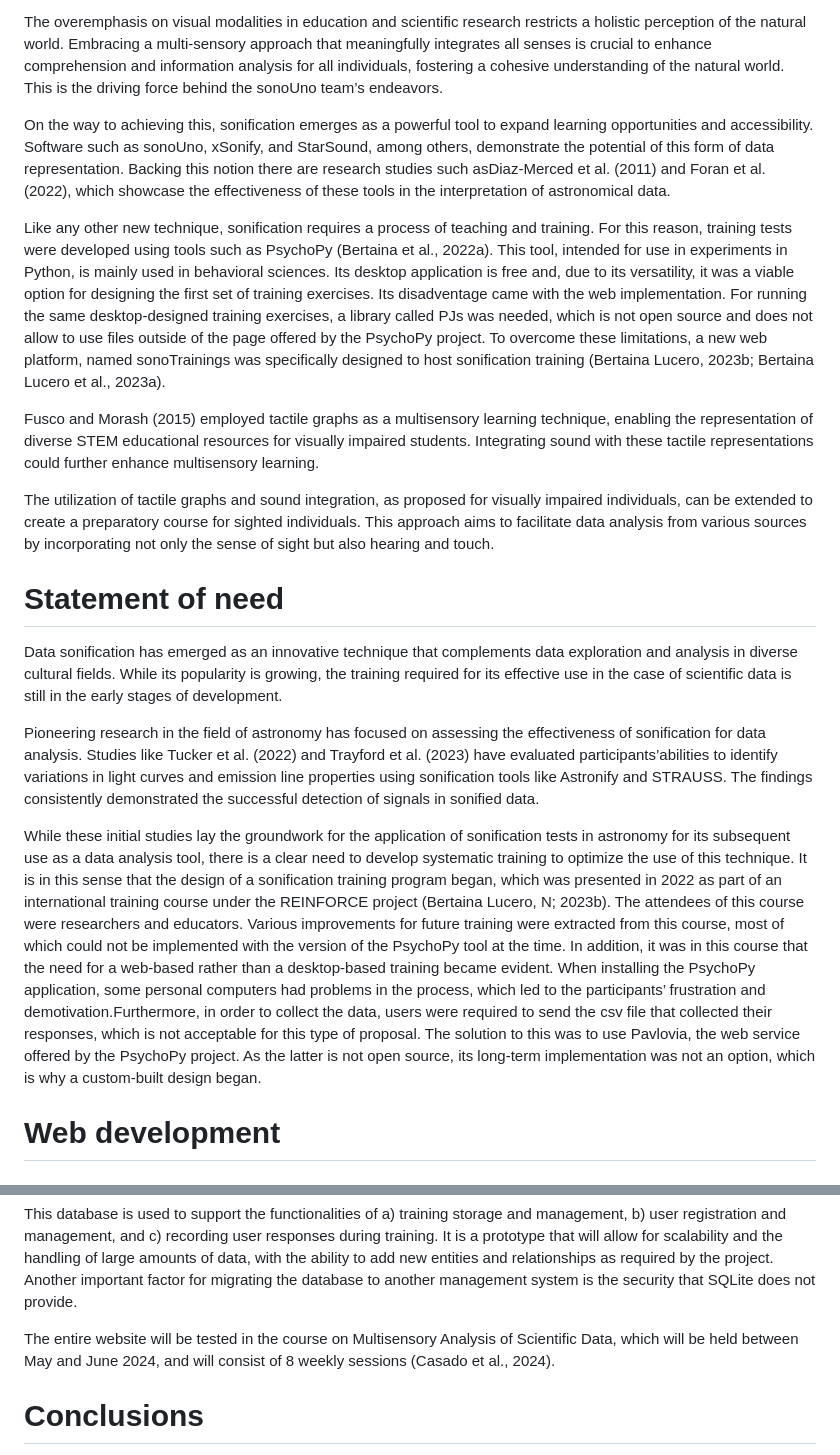
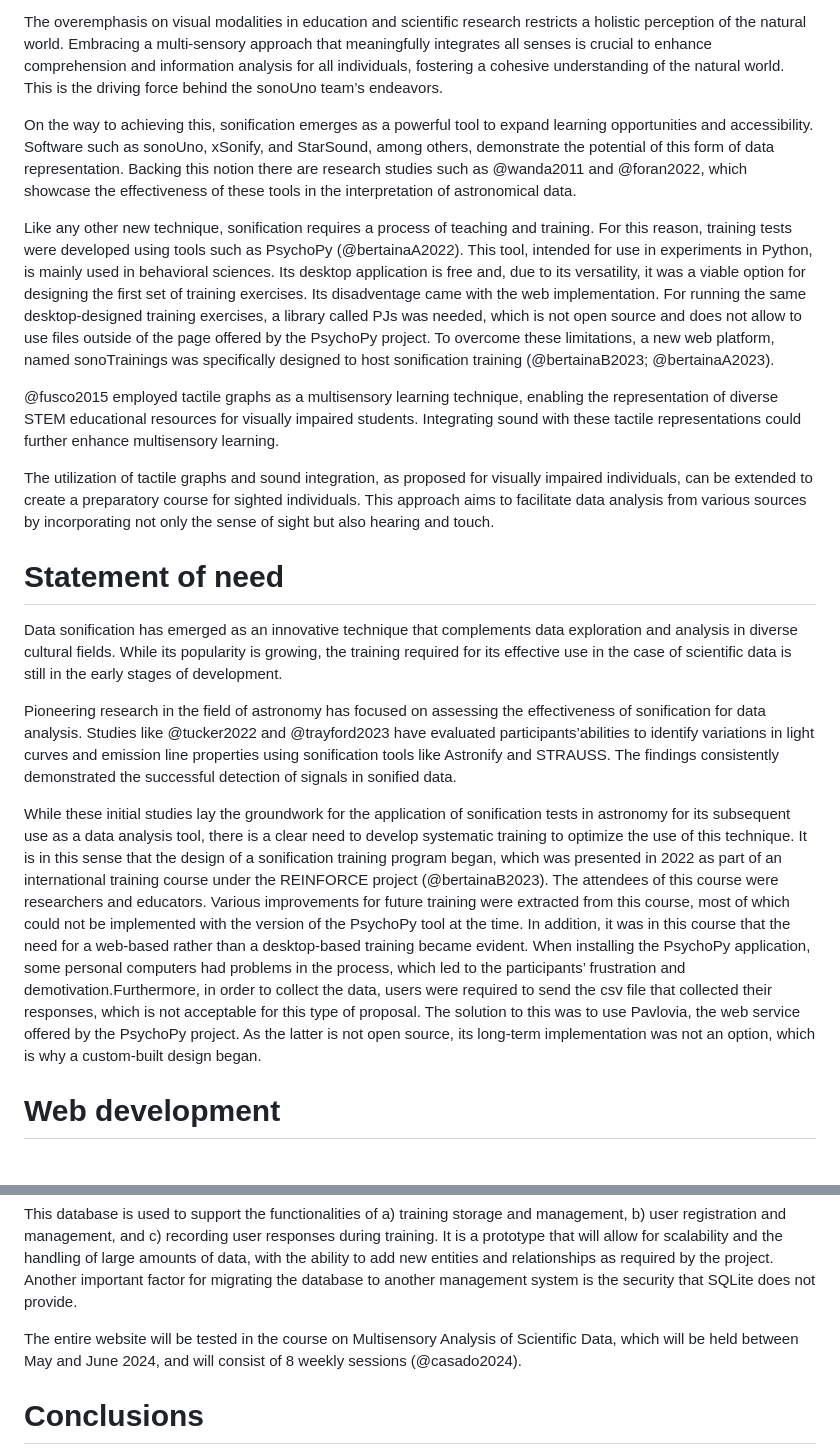
Before and after one commit to NatashaBertaina/webTraining, a Markdown page: paper/paper.md, 2 parts joined by grey strips. Drawn GitHub-style.

```diff
--- a/paper/paper.md
+++ b/paper/paper.md
@@ -38,11 +38,11 @@ Conventional teaching relies heavily on the presentation of visual information,
 
 The overemphasis on visual modalities in education and scientific research restricts a holistic perception of the natural world. Embracing a multi-sensory approach that meaningfully integrates all senses is crucial to enhance comprehension and information analysis for all individuals, fostering a cohesive understanding of the natural world. This is the driving force behind the sonoUno team’s endeavors.
 
-On the way to achieving this, sonification emerges as a powerful tool to expand learning opportunities and accessibility. Software such as sonoUno, xSonify, and StarSound, among others, demonstrate the potential of this form of data representation. Backing this notion there are research studies such asDiaz-Merced et al. (2011) and Foran et al. (2022), which showcase the effectiveness of these tools in the interpretation of astronomical data.
+On the way to achieving this, sonification emerges as a powerful tool to expand learning opportunities and accessibility. Software such as sonoUno, xSonify, and StarSound, among others, demonstrate the potential of this form of data representation. Backing this notion there are research studies such as @wanda2011 and @foran2022, which showcase the effectiveness of these tools in the interpretation of astronomical data.
 
-Like any other new technique, sonification requires a process of teaching and training. For this reason, training tests were developed using tools such as PsychoPy (Bertaina et al., 2022a). This tool, intended for use in experiments in Python, is mainly used in behavioral sciences. Its desktop application is free and, due to its versatility,  it was a viable option for designing the first set of training exercises. Its disadventage came with the web implementation. For running the same desktop-designed training exercises, a library called PJs was needed, which is not open source and does not allow to use files outside of the page offered by the PsychoPy project. To overcome these limitations, a new web platform, named sonoTrainings was specifically designed to host sonification training (Bertaina Lucero, 2023b; Bertaina Lucero et al., 2023a).
+Like any other new technique, sonification requires a process of teaching and training. For this reason, training tests were developed using tools such as PsychoPy (@bertainaA2022). This tool, intended for use in experiments in Python, is mainly used in behavioral sciences. Its desktop application is free and, due to its versatility,  it was a viable option for designing the first set of training exercises. Its disadventage came with the web implementation. For running the same desktop-designed training exercises, a library called PJs was needed, which is not open source and does not allow to use files outside of the page offered by the PsychoPy project. To overcome these limitations, a new web platform, named sonoTrainings was specifically designed to host sonification training (@bertainaB2023; @bertainaA2023).
 
-Fusco and Morash (2015) employed tactile graphs as a multisensory learning technique, enabling the representation of diverse STEM educational resources for visually impaired students. Integrating sound with these tactile representations could further enhance multisensory learning.
+@fusco2015 employed tactile graphs as a multisensory learning technique, enabling the representation of diverse STEM educational resources for visually impaired students. Integrating sound with these tactile representations could further enhance multisensory learning.
 
 The utilization of tactile graphs and sound integration, as proposed for visually impaired individuals, can be extended to create a preparatory course for sighted individuals. This approach aims to facilitate data analysis from various sources by incorporating not only the sense of sight but also hearing and touch.
 
@@ -51,9 +51,9 @@ The utilization of tactile graphs and sound integration, as proposed for visuall
 
 Data sonification has emerged as an innovative technique that complements data exploration and analysis in diverse cultural fields. While its popularity is growing, the training required for its effective use in the case of scientific data is still in the early stages of development.
 
-Pioneering research in the field of astronomy has focused on assessing the effectiveness of sonification for data analysis. Studies like Tucker et al. (2022) and Trayford et al. (2023) have evaluated participants’abilities to identify variations in light curves and emission line properties using sonification tools like Astronify and STRAUSS. The findings consistently demonstrated the successful detection of signals in sonified data.
+Pioneering research in the field of astronomy has focused on assessing the effectiveness of sonification for data analysis. Studies like @tucker2022 and @trayford2023 have evaluated participants’abilities to identify variations in light curves and emission line properties using sonification tools like Astronify and STRAUSS. The findings consistently demonstrated the successful detection of signals in sonified data.
 
-While these initial studies lay the groundwork for the application of sonification tests in astronomy for its subsequent use as a data analysis tool, there is a clear need to develop systematic training to optimize the use of this technique. It is in this sense that the design of a sonification training program began, which was presented in 2022 as part of an international training course under the REINFORCE project (Bertaina Lucero, N; 2023b). The attendees of this course were researchers and educators. Various improvements for future training were extracted from this course, most of which could not be implemented with the version of the PsychoPy tool at the time. In addition, it was in this course that the need for a web-based rather than a desktop-based training became evident. When installing the PsychoPy application, some personal computers had problems in the process, which led to the participants’ frustration and demotivation.Furthermore, in order to collect the data, users were required to send the csv file that collected their responses, which is not acceptable for this type of proposal. The solution to this was to use Pavlovia, the web service offered by the PsychoPy project. As the latter is not open source, its long-term implementation was not an option, which is why a custom-built design began.
+While these initial studies lay the groundwork for the application of sonification tests in astronomy for its subsequent use as a data analysis tool, there is a clear need to develop systematic training to optimize the use of this technique. It is in this sense that the design of a sonification training program began, which was presented in 2022 as part of an international training course under the REINFORCE project (@bertainaB2023). The attendees of this course were researchers and educators. Various improvements for future training were extracted from this course, most of which could not be implemented with the version of the PsychoPy tool at the time. In addition, it was in this course that the need for a web-based rather than a desktop-based training became evident. When installing the PsychoPy application, some personal computers had problems in the process, which led to the participants’ frustration and demotivation.Furthermore, in order to collect the data, users were required to send the csv file that collected their responses, which is not acceptable for this type of proposal. The solution to this was to use Pavlovia, the web service offered by the PsychoPy project. As the latter is not open source, its long-term implementation was not an option, which is why a custom-built design began.
 
 # Web development
 
@@ -82,7 +82,7 @@ The sonoTrainings platform’s database structure comprises six primary entities
 
 This database is used to support the functionalities of a) training storage and management, b) user registration and management, and c) recording user responses during training. It is a prototype that will allow for scalability and the handling of large amounts of data, with the ability to add new entities and relationships as required by the project. Another important factor for migrating the database to another management system is the security that SQLite does not provide.
 
-The entire website will be tested in the course on Multisensory Analysis of Scientific Data, which will be held between May and June 2024, and will consist of 8 weekly sessions (Casado et al., 2024).
+The entire website will be tested in the course on Multisensory Analysis of Scientific Data, which will be held between May and June 2024, and will consist of 8 weekly sessions (@casado2024).
 
 # Conclusions
 
```
